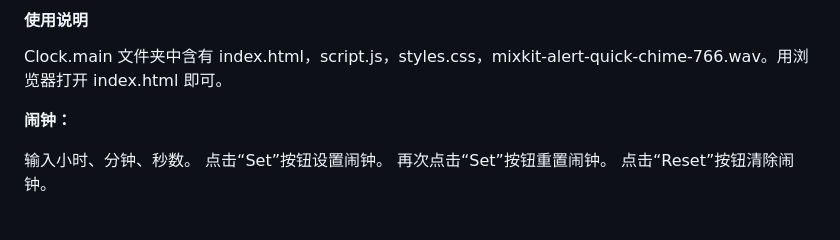
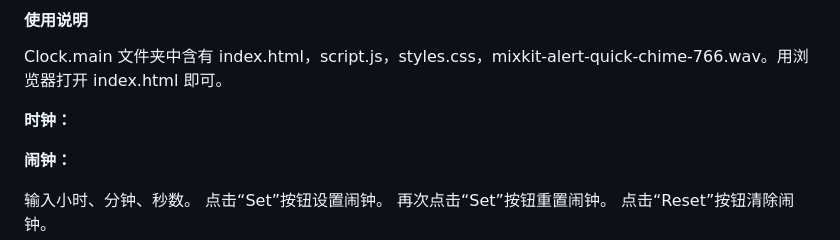
Before and after one commit to HuiY1/Clock, a Markdown page: README.md, the part around the change. Drawn GitHub-style; blank space fills up the shorter version.

```diff
--- a/README.md
+++ b/README.md
@@ -60,6 +60,8 @@ HTML中的显示器和按钮用于控制秒表和显示时间。
 
 Clock.main 文件夹中含有 index.html，script.js，styles.css，mixkit-alert-quick-chime-766.wav。用浏览器打开 index.html 即可。
 
+**时钟：**
+
 **闹钟：**
 
 输入小时、分钟、秒数。
```
